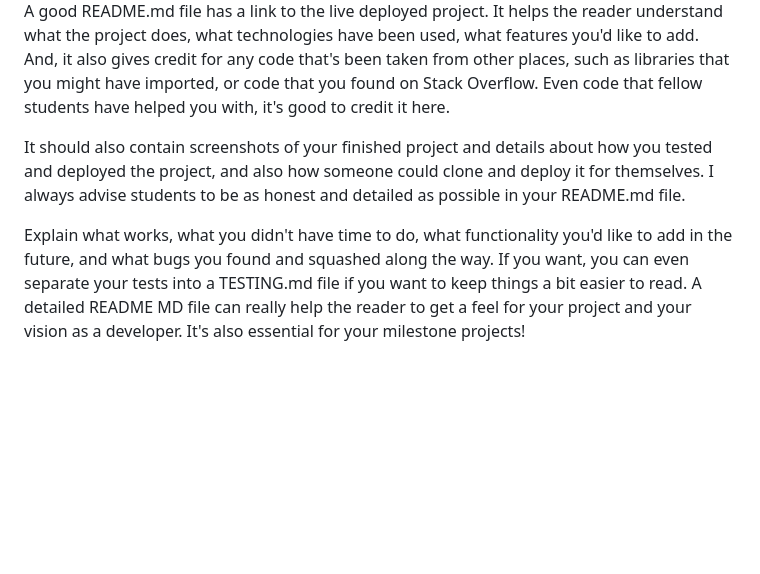
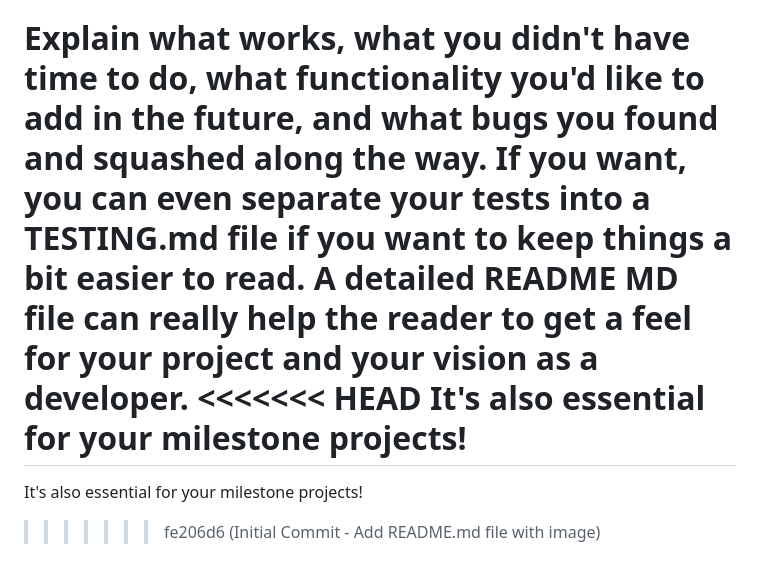
Before and after one commit to BackstagecrewIS/BackstagecrewIS.github.io, a Markdown page: README.md, the part around the change. Drawn GitHub-style; blank space fills up the shorter version.

```diff
--- a/README.md
+++ b/README.md
@@ -74,4 +74,8 @@ future, and what bugs you found and squashed along the way.
 If you want, you can even separate your tests into a TESTING.md file if you
 want to keep things a bit easier to read. A detailed README MD file can really
 help the reader to get a feel for your project and your vision as a developer.
+<<<<<<< HEAD
 It's also essential for your milestone projects!
+=======
+It's also essential for your milestone projects!
+>>>>>>> fe206d6 (Initial Commit - Add README.md file with image)
```
Also changed, not shown: assets/img/alexandra-outside.jpg (added).
